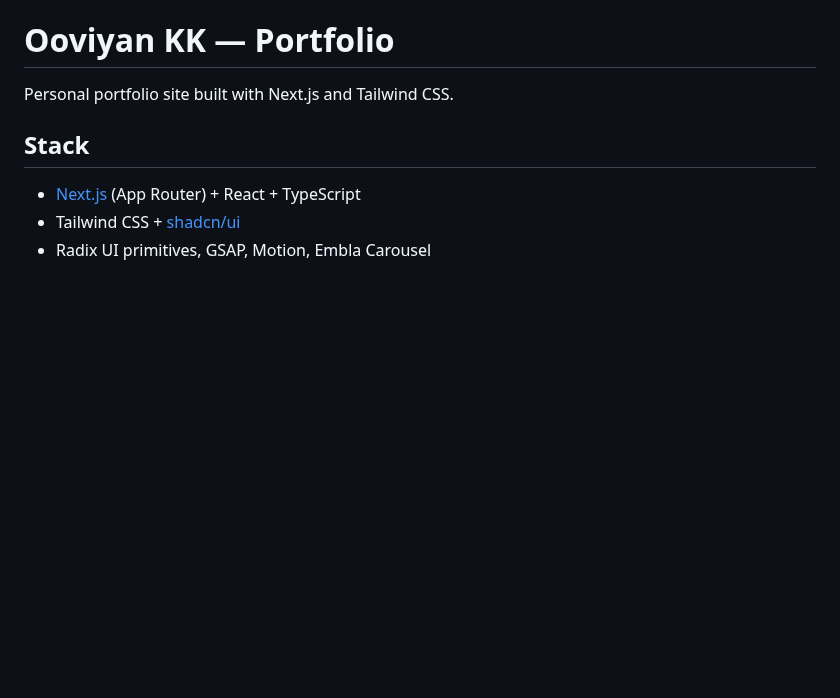
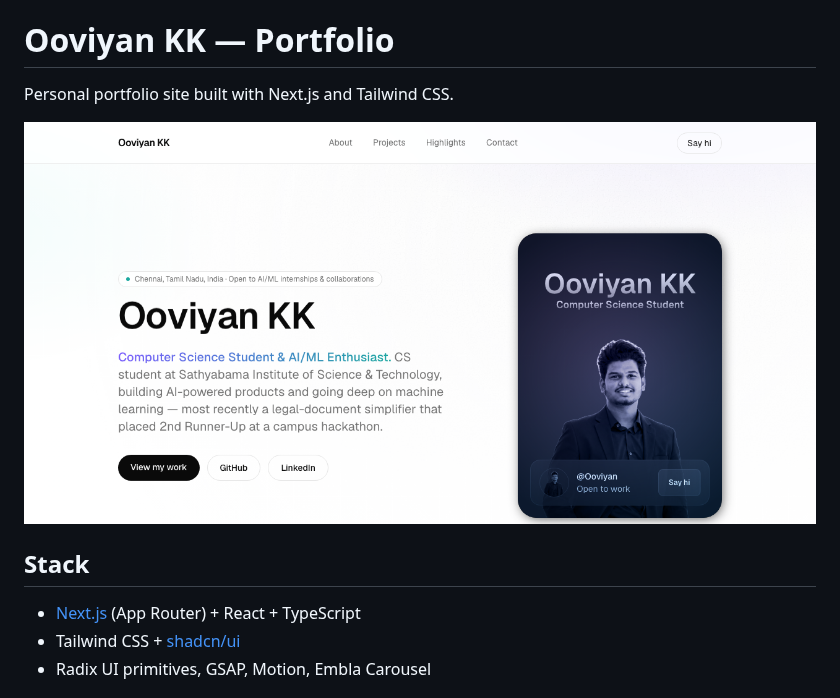
Before and after one commit to Ooviyan/ooviyankk-portfolio, a Markdown page: README.md, the part around the change. Rendered like a GitHub page; pictures changed too: .github/screenshot.png (added); blank space fills up the shorter version.

Commit message:
Add screenshot to README for repo discoverability

```diff
--- a/README.md
+++ b/README.md
@@ -1,6 +1,8 @@
 # Ooviyan KK — Portfolio
 
 Personal portfolio site built with Next.js and Tailwind CSS.
+
+![Screenshot](.github/screenshot.png)
 
 ## Stack
 
```
